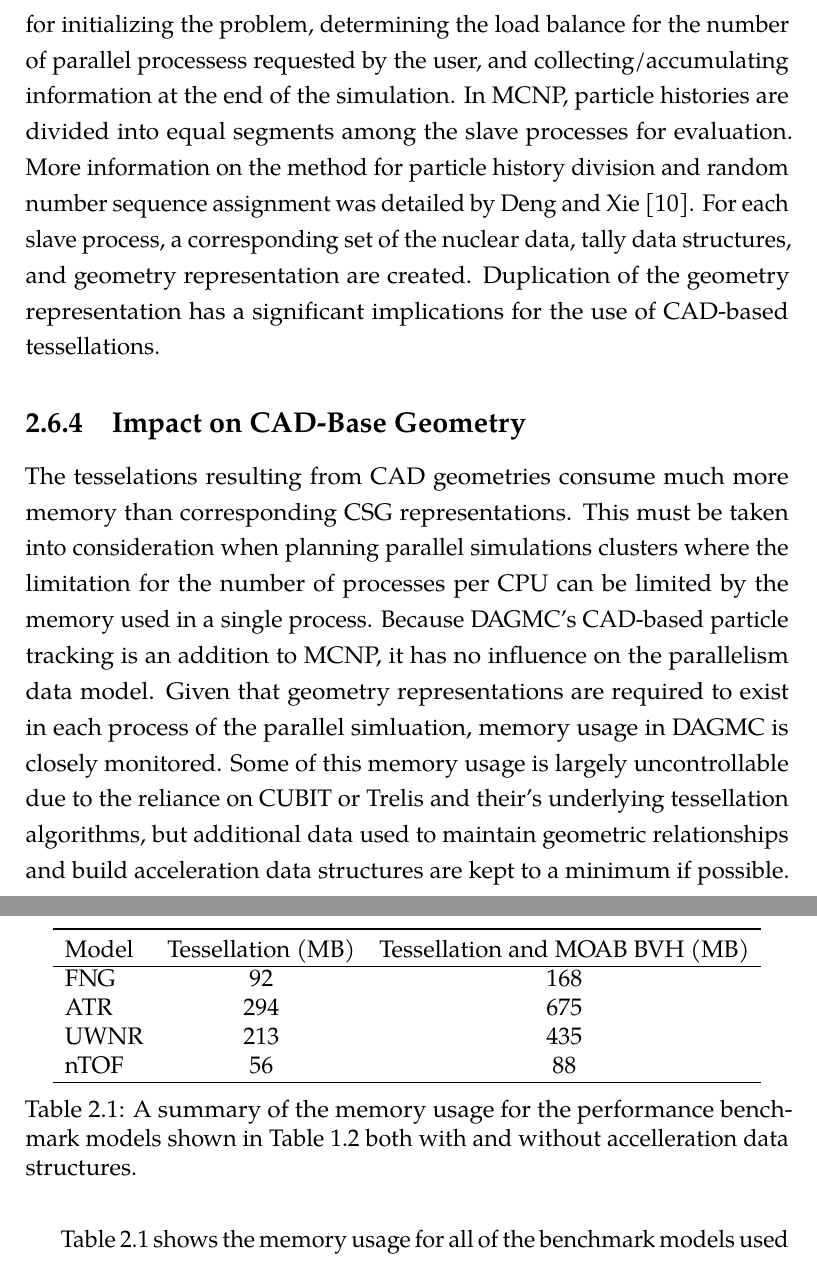
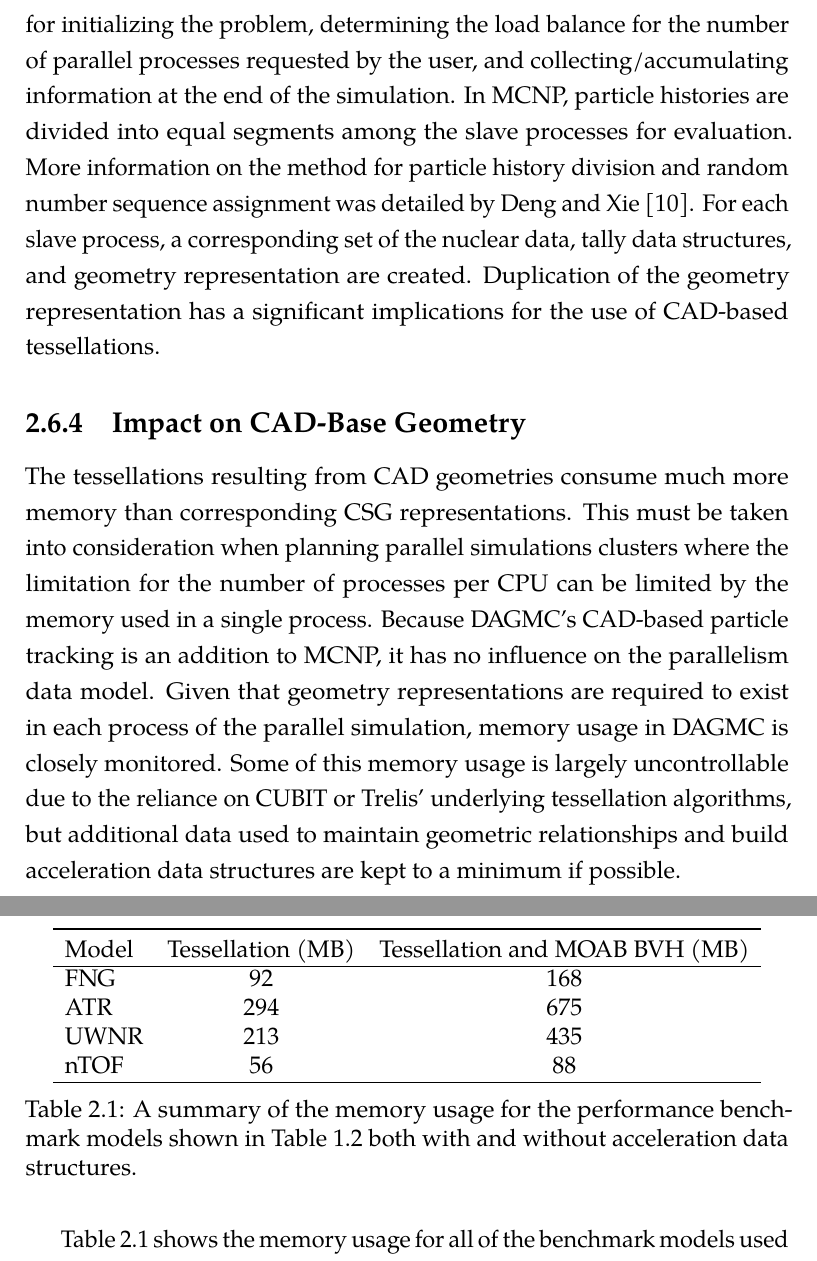
Before and after one commit to pshriwise/dissertation, a LaTeX thesis (document/dissertation.tex, which reads document/chapters/02-background.tex): two parts of pages 63 and 64 of 201, joined at a grey line, cut so that both start at the same text. Compiled offline with pdfLaTeX.

Commit message:
spell-check

```diff
--- a/document/chapters/02-background.tex
+++ b/document/chapters/02-background.tex
@@ -970,7 +970,7 @@ For the Monte Carlo code used in this work, MCNP, the parallelism method applied
 is a master/slave scheme standard for many applications using the Message
 Passing Interface (MPI) \cite{Forum_1994}. The master process is responsible for
 initializing the problem, determining the load balance for the number of
-parallel processess requested by the user, and collecting/accumulating
+parallel processes requested by the user, and collecting/accumulating
 information at the end of the simulation. In MCNP, particle histories are
 divided into equal segments among the slave processes for evaluation. More
 information on the method for particle history division and random number
@@ -982,15 +982,15 @@ tessellations.
 
 \subsection{Impact on CAD-Base Geometry}
 
-The tesselations resulting from CAD geometries consume much more memory than
+The tessellations resulting from CAD geometries consume much more memory than
 corresponding CSG representations. This must be taken into consideration when
 planning parallel simulations clusters where the limitation for the number of
 processes per CPU can be limited by the memory used in a single process. Because
 DAGMC's CAD-based particle tracking is an addition to MCNP, it has no influence
 on the parallelism data model. Given that geometry representations are required
-to exist in each process of the parallel simluation, memory usage in DAGMC is
+to exist in each process of the parallel simulation, memory usage in DAGMC is
 closely monitored. Some of this memory usage is largely uncontrollable due to
-the reliance on CUBIT or Trelis and their's underlying tessellation algorithms,
+the reliance on CUBIT or Trelis' underlying tessellation algorithms,
 but additional data used to maintain geometric relationships and build acceleration data
 structures are kept to a minimum if possible.
 
@@ -1008,7 +1008,7 @@ structures are kept to a minimum if possible.
   \end{tabular}
   \caption[Memory summary of performance benchmark models.]{A summary of the
     memory usage for the performance benchmark models shown in Table
-    \ref{dag-mcnp-benchmarks} both with and without accelleration data structures.}
+    \ref{dag-mcnp-benchmarks} both with and without acceleration data structures.}
   \label{tab:dag-mcnp-benchmarks-mem}
 \end{table}
 
```
Also changed, not shown: document/chapters/02-background.tex (8 more changed lines).
